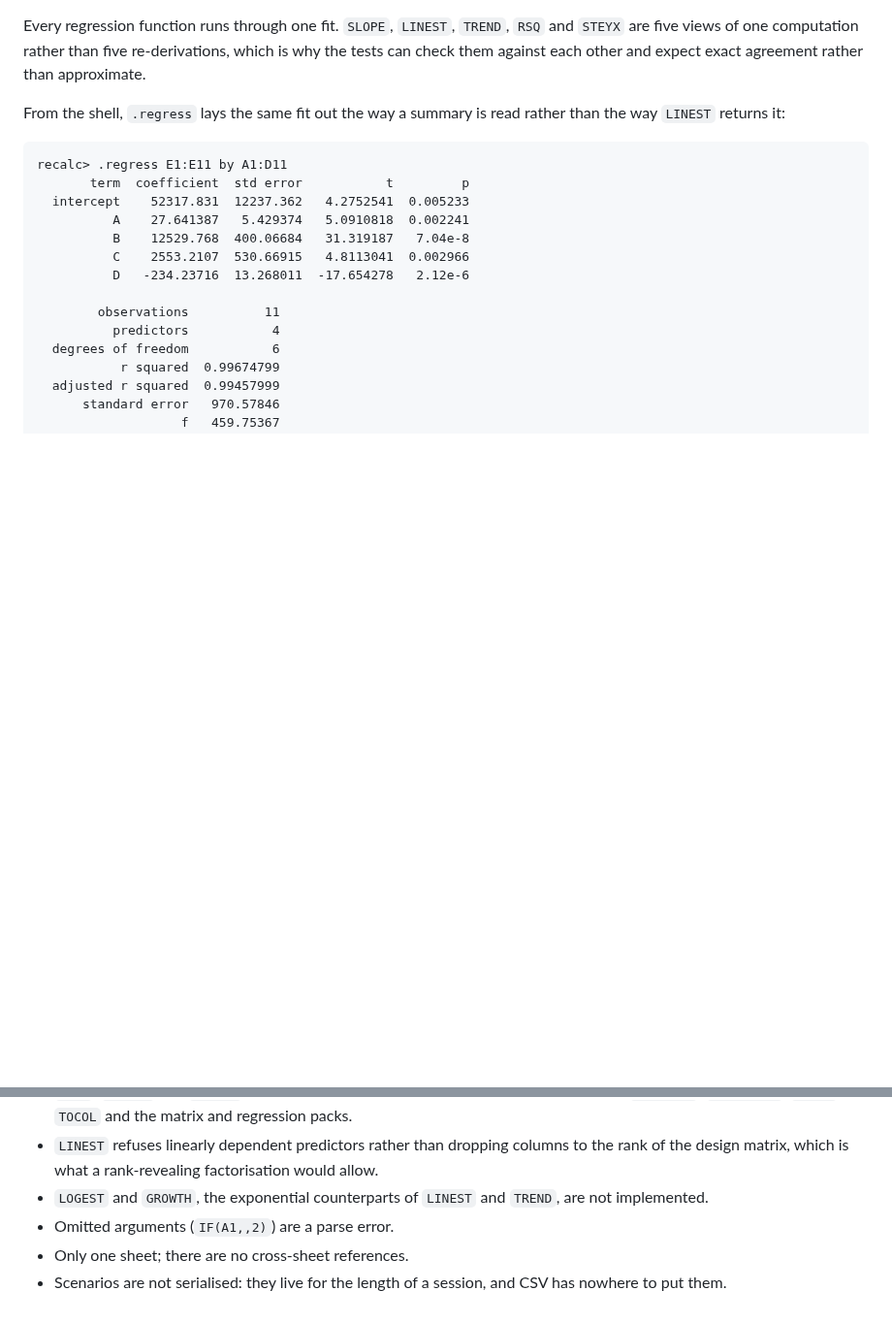
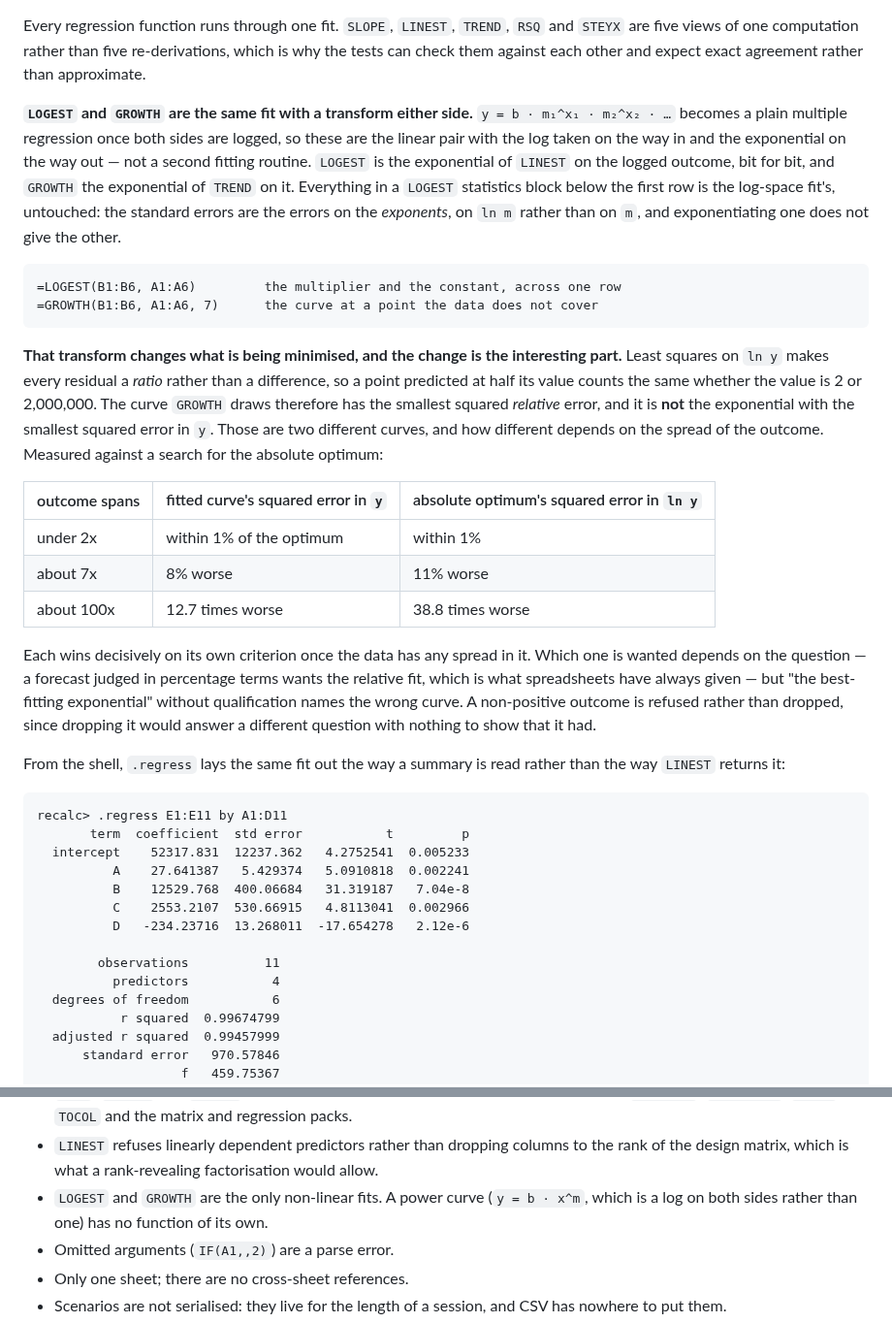
Before and after one commit to DaniyalMlk/recalc, a Markdown page: README.md, 2 parts joined by grey strips. Shown at 97% size. Rendered like a GitHub page; blank space fills up the shorter version.

````diff
--- a/README.md
+++ b/README.md
@@ -537,6 +537,43 @@ Every regression function runs through one fit. `SLOPE`, `LINEST`, `TREND`,
 `RSQ` and `STEYX` are five views of one computation rather than five
 re-derivations, which is why the tests can check them against each other and
 expect exact agreement rather than approximate.
+
+**`LOGEST` and `GROWTH` are the same fit with a transform either side.**
+`y = b · m₁^x₁ · m₂^x₂ · …` becomes a plain multiple regression once both sides
+are logged, so these are the linear pair with the log taken on the way in and
+the exponential on the way out — not a second fitting routine. `LOGEST` is the
+exponential of `LINEST` on the logged outcome, bit for bit, and `GROWTH` the
+exponential of `TREND` on it. Everything in a `LOGEST` statistics block below
+the first row is the log-space fit's, untouched: the standard errors are the
+errors on the *exponents*, on `ln m` rather than on `m`, and exponentiating one
+does not give the other.
+
+```
+=LOGEST(B1:B6, A1:A6)         the multiplier and the constant, across one row
+=GROWTH(B1:B6, A1:A6, 7)      the curve at a point the data does not cover
+```
+
+**That transform changes what is being minimised, and the change is the
+interesting part.** Least squares on `ln y` makes every residual a *ratio*
+rather than a difference, so a point predicted at half its value counts the
+same whether the value is 2 or 2,000,000. The curve `GROWTH` draws therefore
+has the smallest squared *relative* error, and it is **not** the exponential
+with the smallest squared error in `y`. Those are two different curves, and how
+different depends on the spread of the outcome. Measured against a search for
+the absolute optimum:
+
+| outcome spans | fitted curve's squared error in `y` | absolute optimum's squared error in `ln y` |
+| --- | --- | --- |
+| under 2x | within 1% of the optimum | within 1% |
+| about 7x | 8% worse | 11% worse |
+| about 100x | 12.7 times worse | 38.8 times worse |
+
+Each wins decisively on its own criterion once the data has any spread in it.
+Which one is wanted depends on the question — a forecast judged in percentage
+terms wants the relative fit, which is what spreadsheets have always given —
+but "the best-fitting exponential" without qualification names the wrong curve.
+A non-positive outcome is refused rather than dropped, since dropping it would
+answer a different question with nothing to show that it had.
 
 From the shell, `.regress` lays the same fit out the way a summary is read
 rather than the way `LINEST` returns it:
@@ -1211,8 +1248,9 @@ than a wait.
 - `LINEST` refuses linearly dependent predictors rather than dropping columns
   to the rank of the design matrix, which is what a rank-revealing
   factorisation would allow.
-- `LOGEST` and `GROWTH`, the exponential counterparts of `LINEST` and `TREND`,
-  are not implemented.
+- `LOGEST` and `GROWTH` are the only non-linear fits. A power curve
+  (`y = b · x^m`, which is a log on both sides rather than one) has no
+  function of its own.
 - Omitted arguments (`IF(A1,,2)`) are a parse error.
 - Only one sheet; there are no cross-sheet references.
 - Scenarios are not serialised: they live for the length of a session, and CSV
````
Also changed, not shown: ROADMAP.md (+30 -0 lines).
